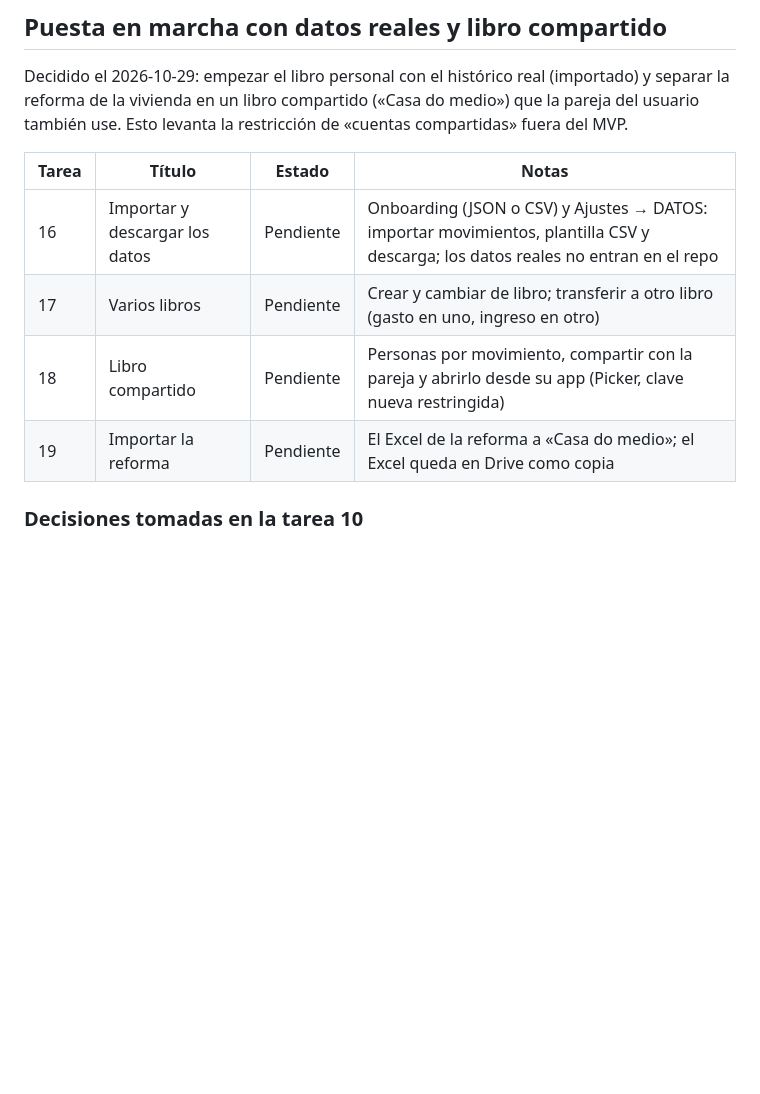
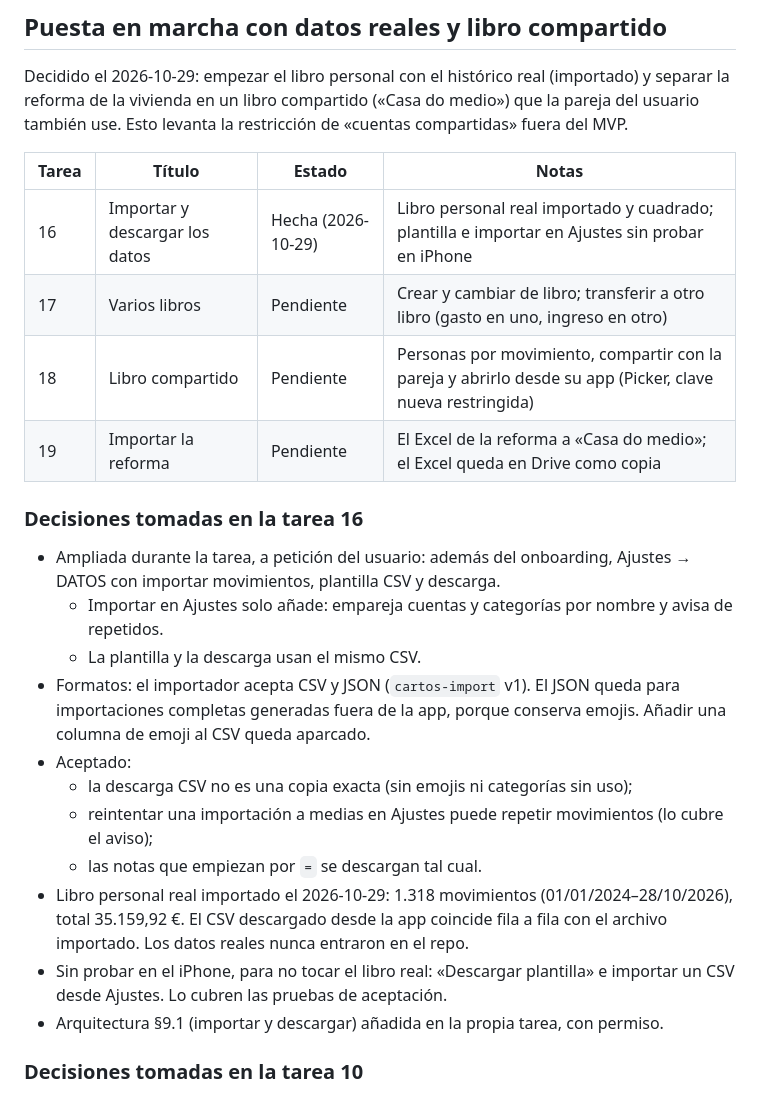
Before and after one commit to martincaamano/cartos-fase0, a Markdown page: docs/ESTADO.md, the part around the change. Drawn GitHub-style; blank space fills up the shorter version.

```diff
--- a/docs/ESTADO.md
+++ b/docs/ESTADO.md
@@ -121,10 +121,23 @@ Decidido el 2026-10-29: empezar el libro personal con el histórico real (import
 
 | Tarea | Título | Estado | Notas |
 |---|---|---|---|
-| 16 | Importar y descargar los datos | Pendiente | Onboarding (JSON o CSV) y Ajustes → DATOS: importar movimientos, plantilla CSV y descarga; los datos reales no entran en el repo |
+| 16 | Importar y descargar los datos | Hecha (2026-10-29) | Libro personal real importado y cuadrado; plantilla e importar en Ajustes sin probar en iPhone |
 | 17 | Varios libros | Pendiente | Crear y cambiar de libro; transferir a otro libro (gasto en uno, ingreso en otro) |
 | 18 | Libro compartido | Pendiente | Personas por movimiento, compartir con la pareja y abrirlo desde su app (Picker, clave nueva restringida) |
 | 19 | Importar la reforma | Pendiente | El Excel de la reforma a «Casa do medio»; el Excel queda en Drive como copia |
+
+### Decisiones tomadas en la tarea 16
+- Ampliada durante la tarea, a petición del usuario: además del onboarding, Ajustes → DATOS con importar movimientos, plantilla CSV y descarga.
+  - Importar en Ajustes solo añade: empareja cuentas y categorías por nombre y avisa de repetidos.
+  - La plantilla y la descarga usan el mismo CSV.
+- Formatos: el importador acepta CSV y JSON (`cartos-import` v1). El JSON queda para importaciones completas generadas fuera de la app, porque conserva emojis. Añadir una columna de emoji al CSV queda aparcado.
+- Aceptado:
+  - la descarga CSV no es una copia exacta (sin emojis ni categorías sin uso);
+  - reintentar una importación a medias en Ajustes puede repetir movimientos (lo cubre el aviso);
+  - las notas que empiezan por `=` se descargan tal cual.
+- Libro personal real importado el 2026-10-29: 1.318 movimientos (01/01/2024–28/10/2026), total 35.159,92 €. El CSV descargado desde la app coincide fila a fila con el archivo importado. Los datos reales nunca entraron en el repo.
+- Sin probar en el iPhone, para no tocar el libro real: «Descargar plantilla» e importar un CSV desde Ajustes. Lo cubren las pruebas de aceptación.
+- Arquitectura §9.1 (importar y descargar) añadida en la propia tarea, con permiso.
 
 ### Decisiones tomadas en la tarea 10
 - Borrado el código sin uso: `addMovement` de `data/book.js` (Añadir pasa por la cola desde la tarea 05) y `latestMovements` de `domain/movement.js`.
```
Also changed, not shown: docs/tareas/tarea-16.md (+7 -5 lines).
